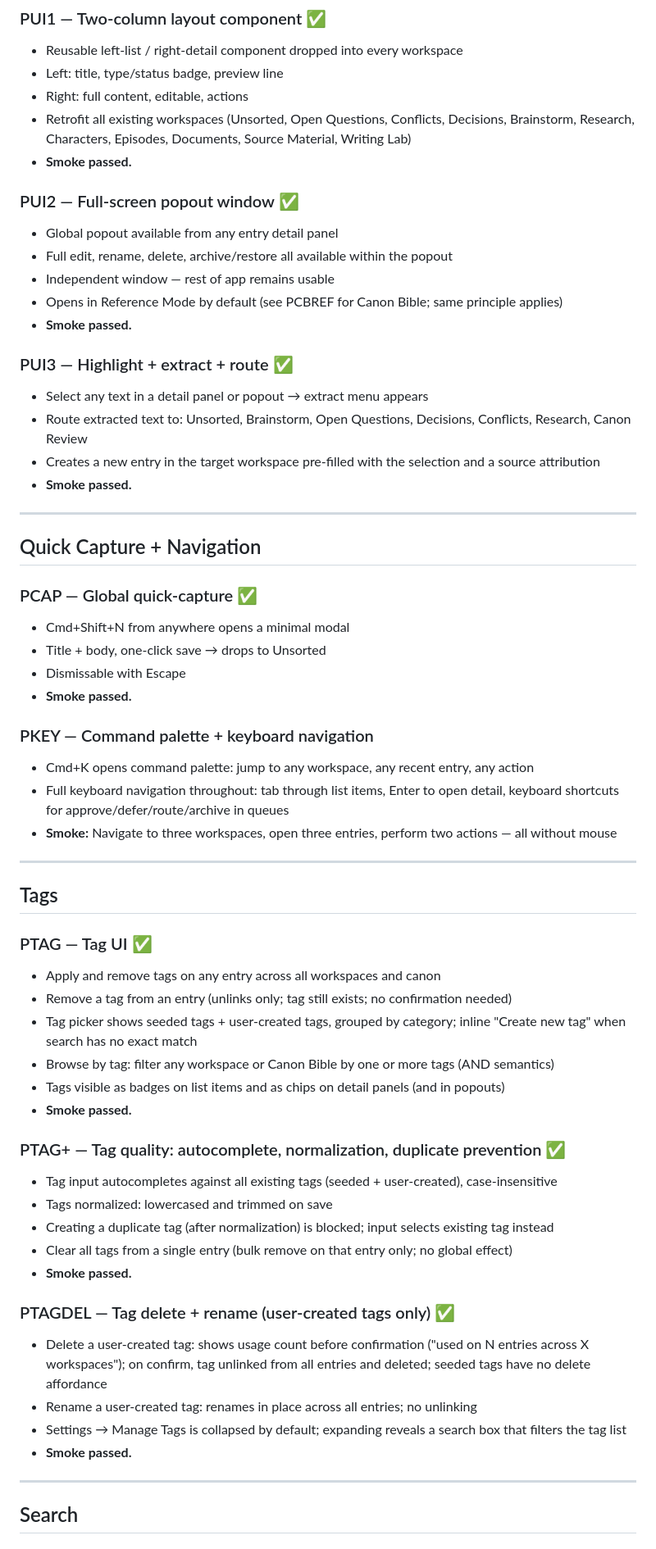
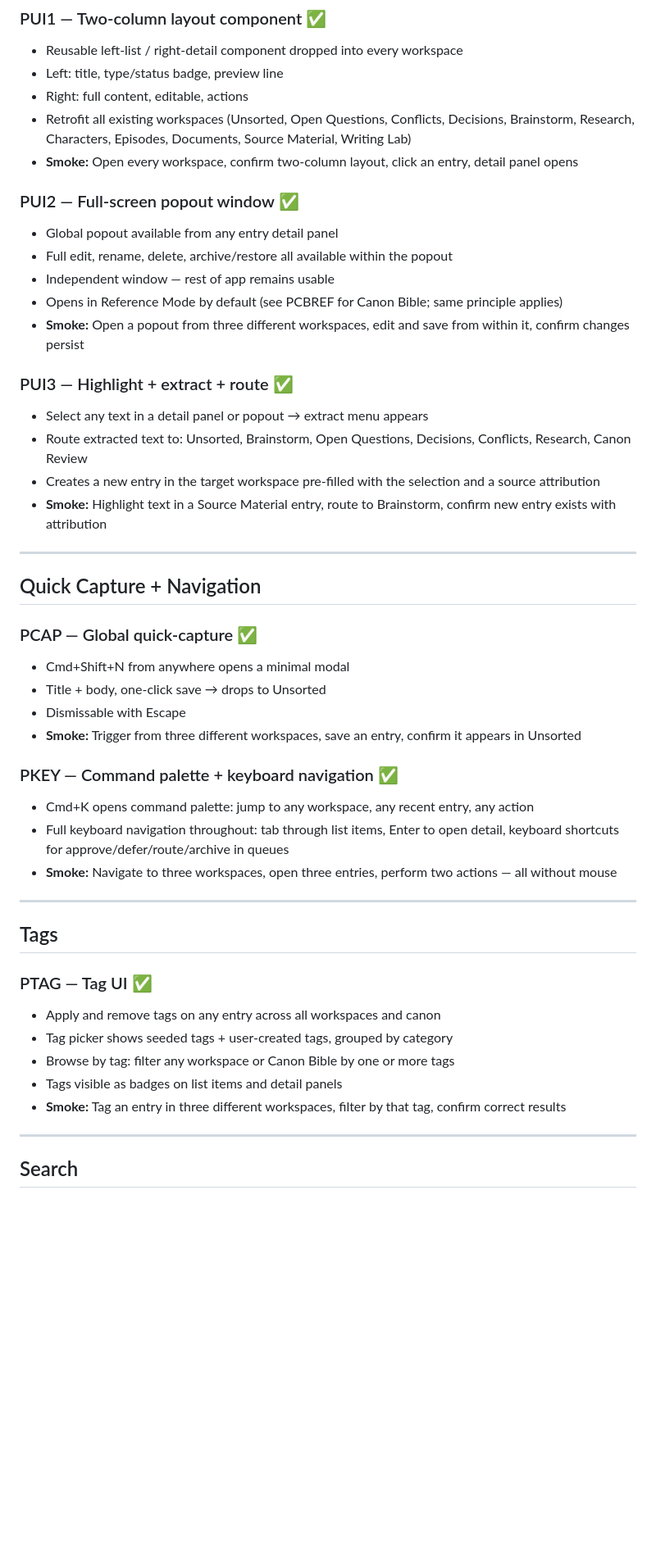
Before and after one commit to courtneydowns/revival-bible-studio, a Markdown page: docs/BUILD_PLAN_ONGOING.md, the part around one of its changes. Shown at 82% size. GitHub-like rendering; blank space fills up the shorter version.

```diff
--- a/docs/BUILD_PLAN.md
+++ b/docs/BUILD_PLAN_ONGOING.md
@@ -117,20 +117,20 @@ One concept per phase. Each phase = one Claude Code session, ideally short.
 - Left: title, type/status badge, preview line
 - Right: full content, editable, actions
 - Retrofit all existing workspaces (Unsorted, Open Questions, Conflicts, Decisions, Brainstorm, Research, Characters, Episodes, Documents, Source Material, Writing Lab)
-- **Smoke passed.**
+- **Smoke:** Open every workspace, confirm two-column layout, click an entry, detail panel opens
 
 ### PUI2 — Full-screen popout window ✅
 - Global popout available from any entry detail panel
 - Full edit, rename, delete, archive/restore all available within the popout
 - Independent window — rest of app remains usable
 - Opens in Reference Mode by default (see PCBREF for Canon Bible; same principle applies)
-- **Smoke passed.**
+- **Smoke:** Open a popout from three different workspaces, edit and save from within it, confirm changes persist
 
 ### PUI3 — Highlight + extract + route ✅
 - Select any text in a detail panel or popout → extract menu appears
 - Route extracted text to: Unsorted, Brainstorm, Open Questions, Decisions, Conflicts, Research, Canon Review
 - Creates a new entry in the target workspace pre-filled with the selection and a source attribution
-- **Smoke passed.**
+- **Smoke:** Highlight text in a Source Material entry, route to Brainstorm, confirm new entry exists with attribution
 
 ---
 
@@ -140,9 +140,9 @@ One concept per phase. Each phase = one Claude Code session, ideally short.
 - Cmd+Shift+N from anywhere opens a minimal modal
 - Title + body, one-click save → drops to Unsorted
 - Dismissable with Escape
-- **Smoke passed.**
+- **Smoke:** Trigger from three different workspaces, save an entry, confirm it appears in Unsorted
 
-### PKEY — Command palette + keyboard navigation
+### PKEY — Command palette + keyboard navigation ✅
 - Cmd+K opens command palette: jump to any workspace, any recent entry, any action
 - Full keyboard navigation throughout: tab through list items, Enter to open detail, keyboard shortcuts for approve/defer/route/archive in queues
 - **Smoke:** Navigate to three workspaces, open three entries, perform two actions — all without mouse
@@ -153,24 +153,10 @@ One concept per phase. Each phase = one Claude Code session, ideally short.
 
 ### PTAG — Tag UI ✅
 - Apply and remove tags on any entry across all workspaces and canon
-- Remove a tag from an entry (unlinks only; tag still exists; no confirmation needed)
-- Tag picker shows seeded tags + user-created tags, grouped by category; inline "Create new tag" when search has no exact match
-- Browse by tag: filter any workspace or Canon Bible by one or more tags (AND semantics)
-- Tags visible as badges on list items and as chips on detail panels (and in popouts)
-- **Smoke passed.**
-
-### PTAG+ — Tag quality: autocomplete, normalization, duplicate prevention ✅
-- Tag input autocompletes against all existing tags (seeded + user-created), case-insensitive
-- Tags normalized: lowercased and trimmed on save
-- Creating a duplicate tag (after normalization) is blocked; input selects existing tag instead
-- Clear all tags from a single entry (bulk remove on that entry only; no global effect)
-- **Smoke passed.**
-
-### PTAGDEL — Tag delete + rename (user-created tags only) ✅
-- Delete a user-created tag: shows usage count before confirmation ("used on N entries across X workspaces"); on confirm, tag unlinked from all entries and deleted; seeded tags have no delete affordance
-- Rename a user-created tag: renames in place across all entries; no unlinking
-- Settings → Manage Tags is collapsed by default; expanding reveals a search box that filters the tag list
-- **Smoke passed.**
+- Tag picker shows seeded tags + user-created tags, grouped by category
+- Browse by tag: filter any workspace or Canon Bible by one or more tags
+- Tags visible as badges on list items and detail panels
+- **Smoke:** Tag an entry in three different workspaces, filter by that tag, confirm correct results
 
 ---
 
```
Also changed, not shown: other parts of docs/BUILD_PLAN_ONGOING.md (+21 -36 lines), CLAUDE_ONGOING.md (renamed from CLAUDE.md, +4 -14 lines), docs/TOOL_ROUTING_ONGOING.md (renamed from docs/TOOL_ROUTING.md, +29 -29 lines).
